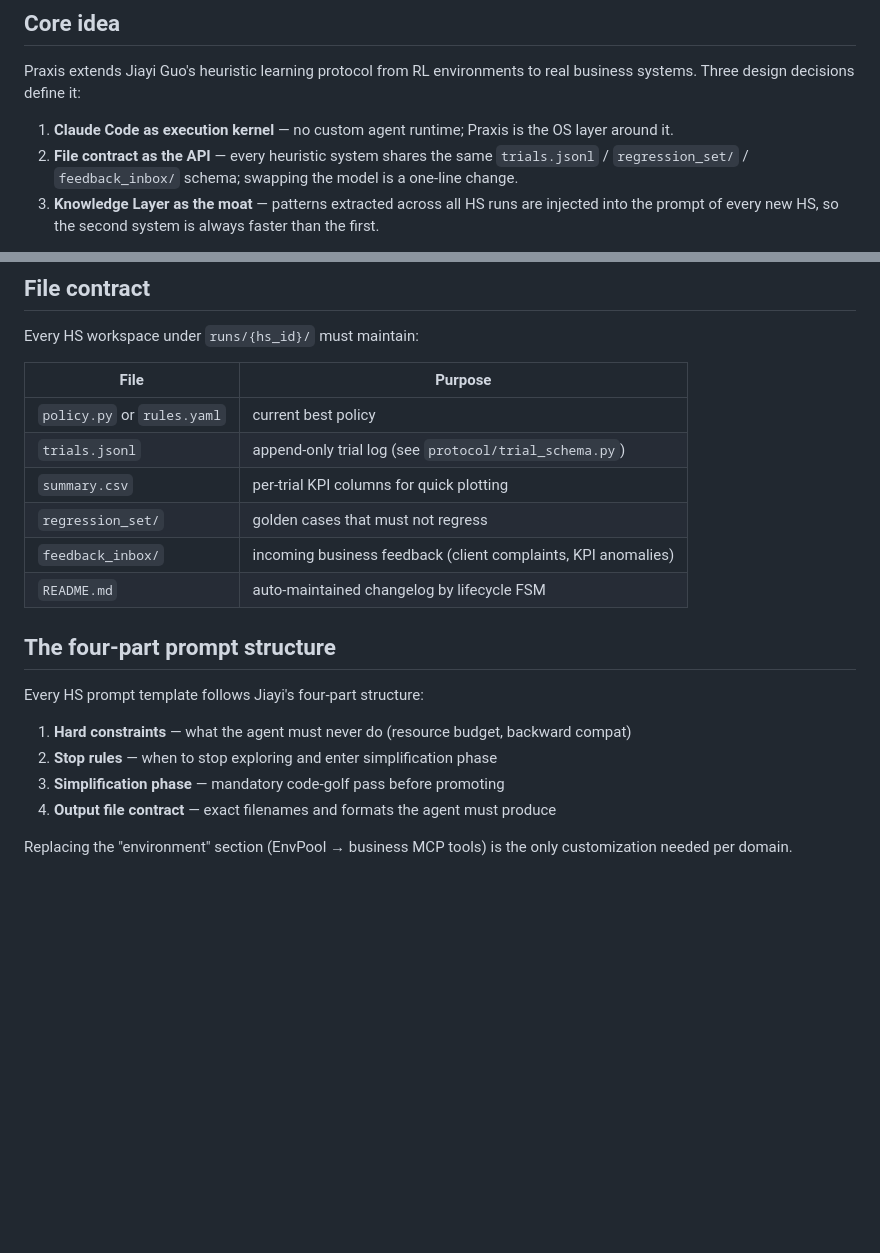
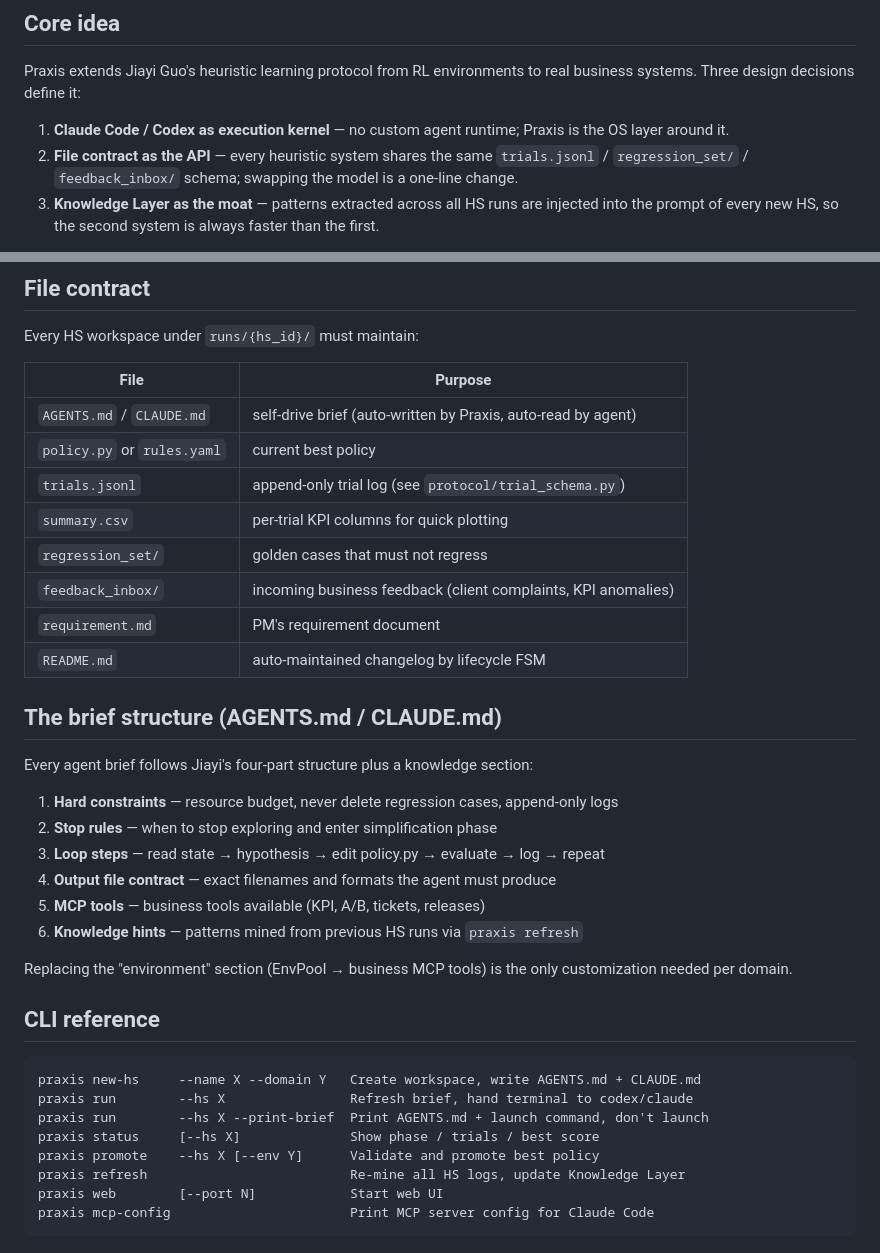
Before and after one commit to Jnnndjjsnxbhhunheng/PlaybookMate, a Markdown page: README.md, 2 parts joined by grey strips. Drawn GitHub-style; blank space fills up the shorter version.

````diff
--- a/README.md
+++ b/README.md
@@ -6,7 +6,7 @@
 
 Praxis extends Jiayi Guo's heuristic learning protocol from RL environments to real business systems. Three design decisions define it:
 
-1. **Claude Code as execution kernel** — no custom agent runtime; Praxis is the OS layer around it.
+1. **Claude Code / Codex as execution kernel** — no custom agent runtime; Praxis is the OS layer around it.
 2. **File contract as the API** — every heuristic system shares the same `trials.jsonl` / `regression_set/` / `feedback_inbox/` schema; swapping the model is a one-line change.
 3. **Knowledge Layer as the moat** — patterns extracted across all HS runs are injected into the prompt of every new HS, so the second system is always faster than the first.
 
@@ -92,20 +121,38 @@ Every HS workspace under `runs/{hs_id}/` must maintain:
 
 | File | Purpose |
 |------|---------|
+| `AGENTS.md` / `CLAUDE.md` | self-drive brief (auto-written by Praxis, auto-read by agent) |
 | `policy.py` or `rules.yaml` | current best policy |
 | `trials.jsonl` | append-only trial log (see `protocol/trial_schema.py`) |
 | `summary.csv` | per-trial KPI columns for quick plotting |
 | `regression_set/` | golden cases that must not regress |
 | `feedback_inbox/` | incoming business feedback (client complaints, KPI anomalies) |
+| `requirement.md` | PM's requirement document |
 | `README.md` | auto-maintained changelog by lifecycle FSM |
 
-## The four-part prompt structure
+## The brief structure (AGENTS.md / CLAUDE.md)
 
-Every HS prompt template follows Jiayi's four-part structure:
+Every agent brief follows Jiayi's four-part structure plus a knowledge section:
 
-1. **Hard constraints** — what the agent must never do (resource budget, backward compat)
+1. **Hard constraints** — resource budget, never delete regression cases, append-only logs
 2. **Stop rules** — when to stop exploring and enter simplification phase
-3. **Simplification phase** — mandatory code-golf pass before promoting
+3. **Loop steps** — read state → hypothesis → edit policy.py → evaluate → log → repeat
 4. **Output file contract** — exact filenames and formats the agent must produce
+5. **MCP tools** — business tools available (KPI, A/B, tickets, releases)
+6. **Knowledge hints** — patterns mined from previous HS runs via `praxis refresh`
 
-Replacing the "environment" section (EnvPool → business MCP tools) is the only customization needed per domain.
+Replacing the "environment" section (EnvPool → business MCP tools) is the only
+customization needed per domain.
+
+## CLI reference
+
+```
+praxis new-hs     --name X --domain Y   Create workspace, write AGENTS.md + CLAUDE.md
+praxis run        --hs X                Refresh brief, hand terminal to codex/claude
+praxis run        --hs X --print-brief  Print AGENTS.md + launch command, don't launch
+praxis status     [--hs X]              Show phase / trials / best score
+praxis promote    --hs X [--env Y]      Validate and promote best policy
+praxis refresh                          Re-mine all HS logs, update Knowledge Layer
+praxis web        [--port N]            Start web UI
+praxis mcp-config                       Print MCP server config for Claude Code
+```
````
Also changed, not shown: other parts of README.md (+43 -14 lines).
